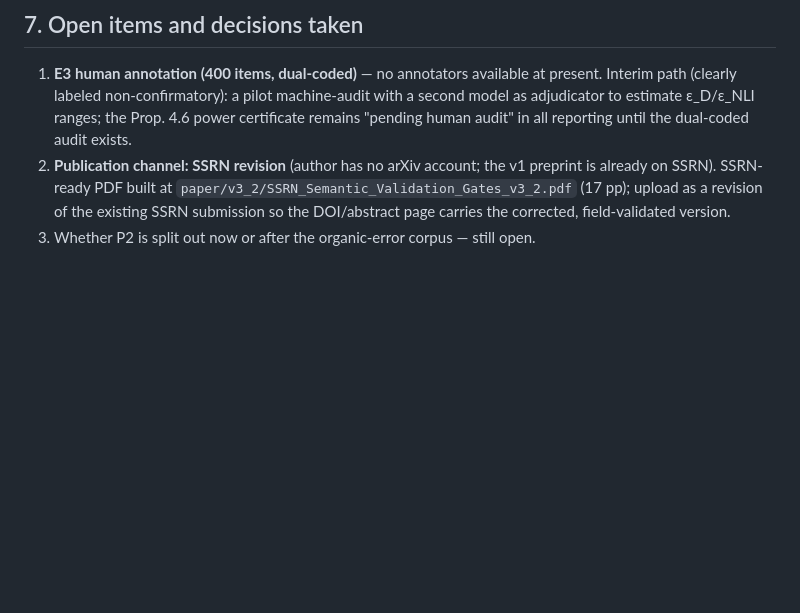
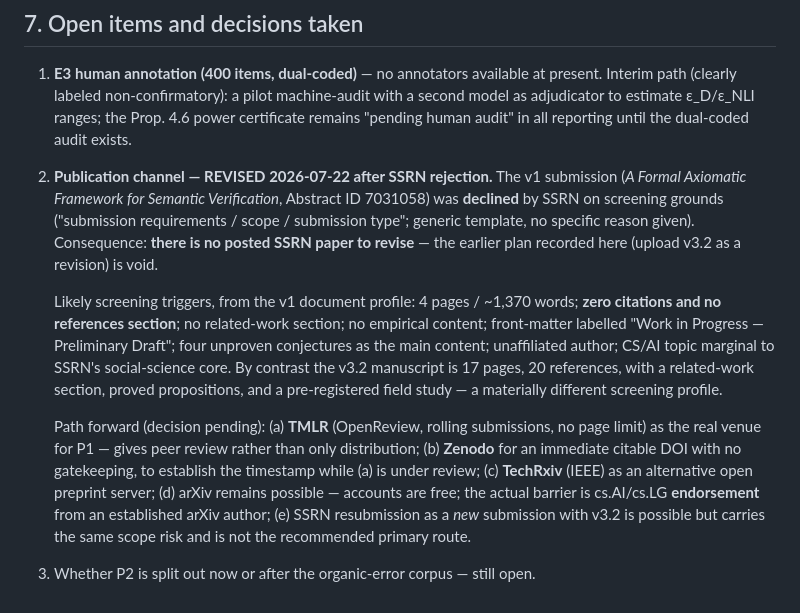
Before and after one commit to researchzhaoluoqing-jpg/semantic-validation-gates, a Markdown page: docs/RESEARCH_STATE_AND_DIRECTION.md, the part around the change. Rendered like a GitHub page; blank space fills up the shorter version.

Commit message:
Record SSRN v1 rejection; void the stale 'revise existing submission' plan; set out venue options
Co-Authored-By: Claude Fable 5 <noreply@anthropic.com>

```diff
--- a/docs/RESEARCH_STATE_AND_DIRECTION.md
+++ b/docs/RESEARCH_STATE_AND_DIRECTION.md
@@ -143,10 +143,32 @@ invariance (weak Lipschitz version only).
    machine-audit with a second model as adjudicator to estimate ε_D/ε_NLI
    ranges; the Prop. 4.6 power certificate remains "pending human audit" in
    all reporting until the dual-coded audit exists.
-2. **Publication channel: SSRN revision** (author has no arXiv account; the
-   v1 preprint is already on SSRN). SSRN-ready PDF built at
-   `paper/v3_2/SSRN_Semantic_Validation_Gates_v3_2.pdf` (17 pp); upload as a
-   revision of the existing SSRN submission so the DOI/abstract page carries
-   the corrected, field-validated version.
+2. **Publication channel — REVISED 2026-07-22 after SSRN rejection.**
+   The v1 submission (*A Formal Axiomatic Framework for Semantic
+   Verification*, Abstract ID 7031058) was **declined** by SSRN on screening
+   grounds ("submission requirements / scope / submission type"; generic
+   template, no specific reason given). Consequence: **there is no posted
+   SSRN paper to revise** — the earlier plan recorded here (upload v3.2 as a
+   revision) is void.
+
+   Likely screening triggers, from the v1 document profile: 4 pages / ~1,370
+   words; **zero citations and no references section**; no related-work
+   section; no empirical content; front-matter labelled "Work in Progress —
+   Preliminary Draft"; four unproven conjectures as the main content;
+   unaffiliated author; CS/AI topic marginal to SSRN's social-science core.
+   By contrast the v3.2 manuscript is 17 pages, 20 references, with a
+   related-work section, proved propositions, and a pre-registered field
+   study — a materially different screening profile.
+
+   Path forward (decision pending):
+   (a) **TMLR** (OpenReview, rolling submissions, no page limit) as the real
+       venue for P1 — gives peer review rather than only distribution;
+   (b) **Zenodo** for an immediate citable DOI with no gatekeeping, to
+       establish the timestamp while (a) is under review;
+   (c) **TechRxiv** (IEEE) as an alternative open preprint server;
+   (d) arXiv remains possible — accounts are free; the actual barrier is
+       cs.AI/cs.LG **endorsement** from an established arXiv author;
+   (e) SSRN resubmission as a *new* submission with v3.2 is possible but
+       carries the same scope risk and is not the recommended primary route.
 3. Whether P2 is split out now or after the organic-error corpus — still
    open.
```
